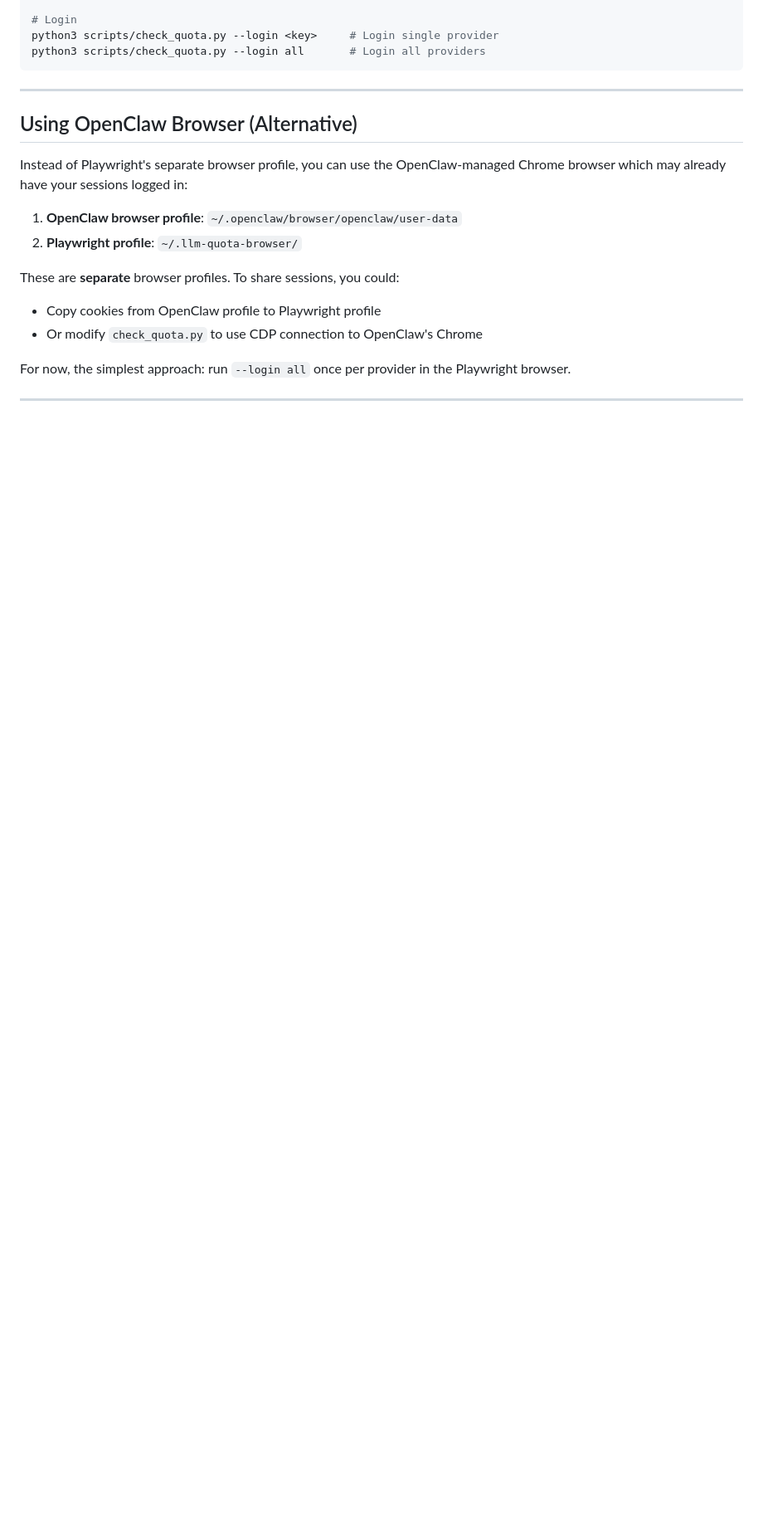
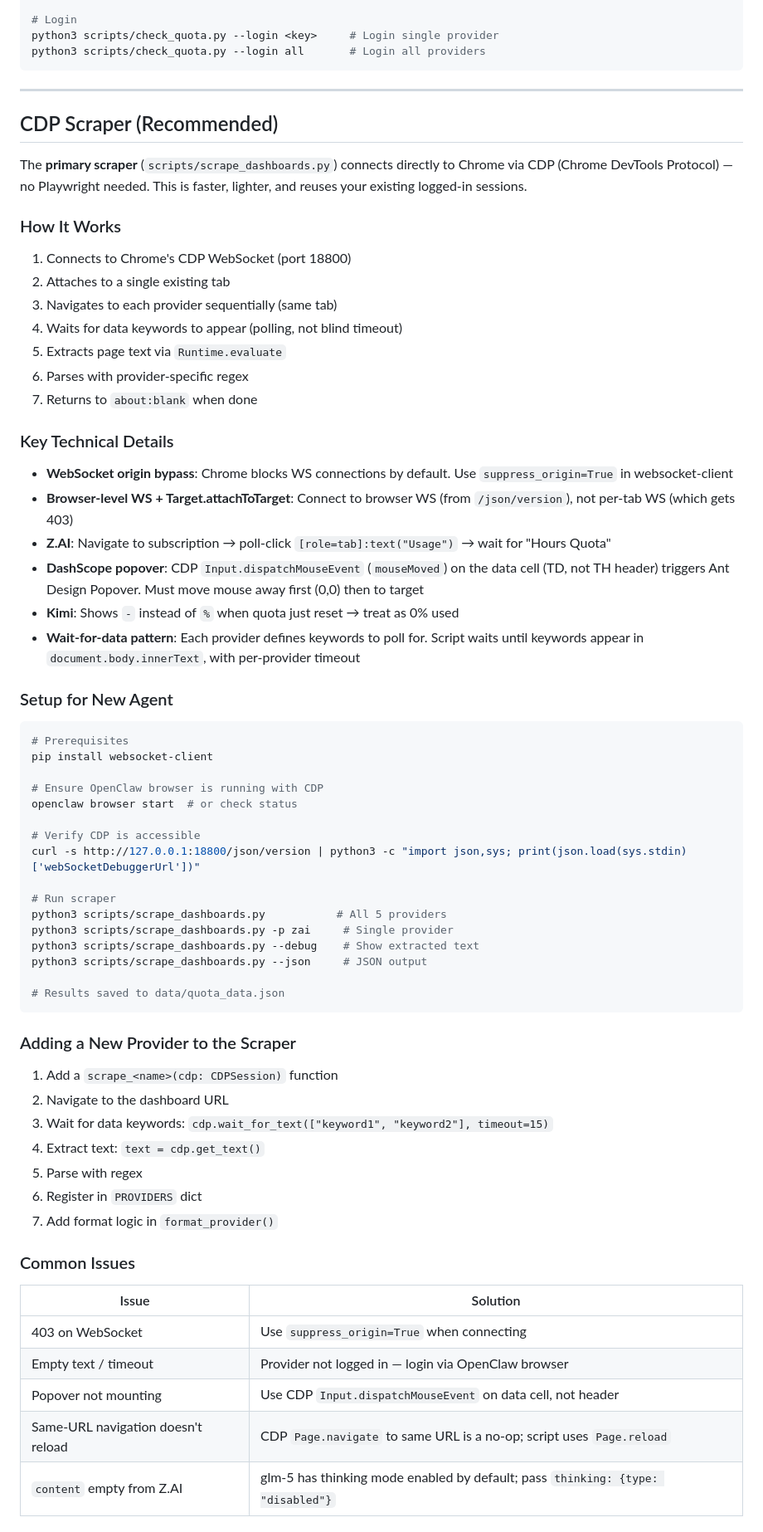
Before and after one commit to joe2643/llm-quota-dashboard, a Markdown page: README.md, the part around one of its changes. Shown at 83% size. Drawn GitHub-style; blank space fills up the shorter version.

Commit message:
docs: add CDP scraper setup guide + agent setup instructions

````diff
--- a/README.md
+++ b/README.md
@@ -232,15 +232,67 @@ python3 scripts/check_quota.py --login all       # Login all providers
 
 ---
 
-## Using OpenClaw Browser (Alternative)
+## CDP Scraper (Recommended)
 
-Instead of Playwright's separate browser profile, you can use the OpenClaw-managed Chrome browser which may already have your sessions logged in:
+The **primary scraper** (`scripts/scrape_dashboards.py`) connects directly to Chrome via CDP (Chrome DevTools Protocol) — no Playwright needed. This is faster, lighter, and reuses your existing logged-in sessions.
 
-1. **OpenClaw browser profile**: `~/.openclaw/browser/openclaw/user-data`
-2. **Playwright profile**: `~/.llm-quota-browser/`
+### How It Works
 
-These are **separate** browser profiles. To share sessions, you could:
-- Copy cookies from OpenClaw profile to Playwright profile
-- Or modify `check_quota.py` to use CDP connection to OpenClaw's Chrome
+1. Connects to Chrome's CDP WebSocket (port 18800)
+2. Attaches to a single existing tab
+3. Navigates to each provider sequentially (same tab)
+4. Waits for data keywords to appear (polling, not blind timeout)
+5. Extracts page text via `Runtime.evaluate`
+6. Parses with provider-specific regex
+7. Returns to `about:blank` when done
 
-For now, the simplest approach: run `--login all` once per provider in the Playwright browser.
+### Key Technical Details
+
+- **WebSocket origin bypass**: Chrome blocks WS connections by default. Use `suppress_origin=True` in websocket-client
+- **Browser-level WS + Target.attachToTarget**: Connect to browser WS (from `/json/version`), not per-tab WS (which gets 403)
+- **Z.AI**: Navigate to subscription → poll-click `[role=tab]:text("Usage")` → wait for "Hours Quota"
+- **DashScope popover**: CDP `Input.dispatchMouseEvent` (`mouseMoved`) on the data cell (TD, not TH header) triggers Ant Design Popover. Must move mouse away first (0,0) then to target
+- **Kimi**: Shows `-` instead of `%` when quota just reset → treat as 0% used
+- **Wait-for-data pattern**: Each provider defines keywords to poll for. Script waits until keywords appear in `document.body.innerText`, with per-provider timeout
+
+### Setup for New Agent
+
+```bash
+# Prerequisites
+pip install websocket-client
+
+# Ensure OpenClaw browser is running with CDP
+openclaw browser start  # or check status
+
+# Verify CDP is accessible
+curl -s http://127.0.0.1:18800/json/version | python3 -c "import json,sys; print(json.load(sys.stdin)['webSocketDebuggerUrl'])"
+
+# Run scraper
+python3 scripts/scrape_dashboards.py           # All 5 providers
+python3 scripts/scrape_dashboards.py -p zai     # Single provider
+python3 scripts/scrape_dashboards.py --debug    # Show extracted text
+python3 scripts/scrape_dashboards.py --json     # JSON output
+
+# Results saved to data/quota_data.json
+```
+
+### Adding a New Provider to the Scraper
+
+1. Add a `scrape_<name>(cdp: CDPSession)` function
+2. Navigate to the dashboard URL
+3. Wait for data keywords: `cdp.wait_for_text(["keyword1", "keyword2"], timeout=15)`
+4. Extract text: `text = cdp.get_text()`
+5. Parse with regex
+6. Register in `PROVIDERS` dict
+7. Add format logic in `format_provider()`
+
+### Common Issues
+
+| Issue | Solution |
+|---|---|
+| 403 on WebSocket | Use `suppress_origin=True` when connecting |
+| Empty text / timeout | Provider not logged in — login via OpenClaw browser |
+| Popover not mounting | Use CDP `Input.dispatchMouseEvent` on data cell, not header |
+| Same-URL navigation doesn't reload | CDP `Page.navigate` to same URL is a no-op; script uses `Page.reload` |
+| `content` empty from Z.AI | glm-5 has thinking mode enabled by default; pass `thinking: {type: "disabled"}` |
+
````
Also changed, not shown: other parts of README.md (+3 -0 lines).
